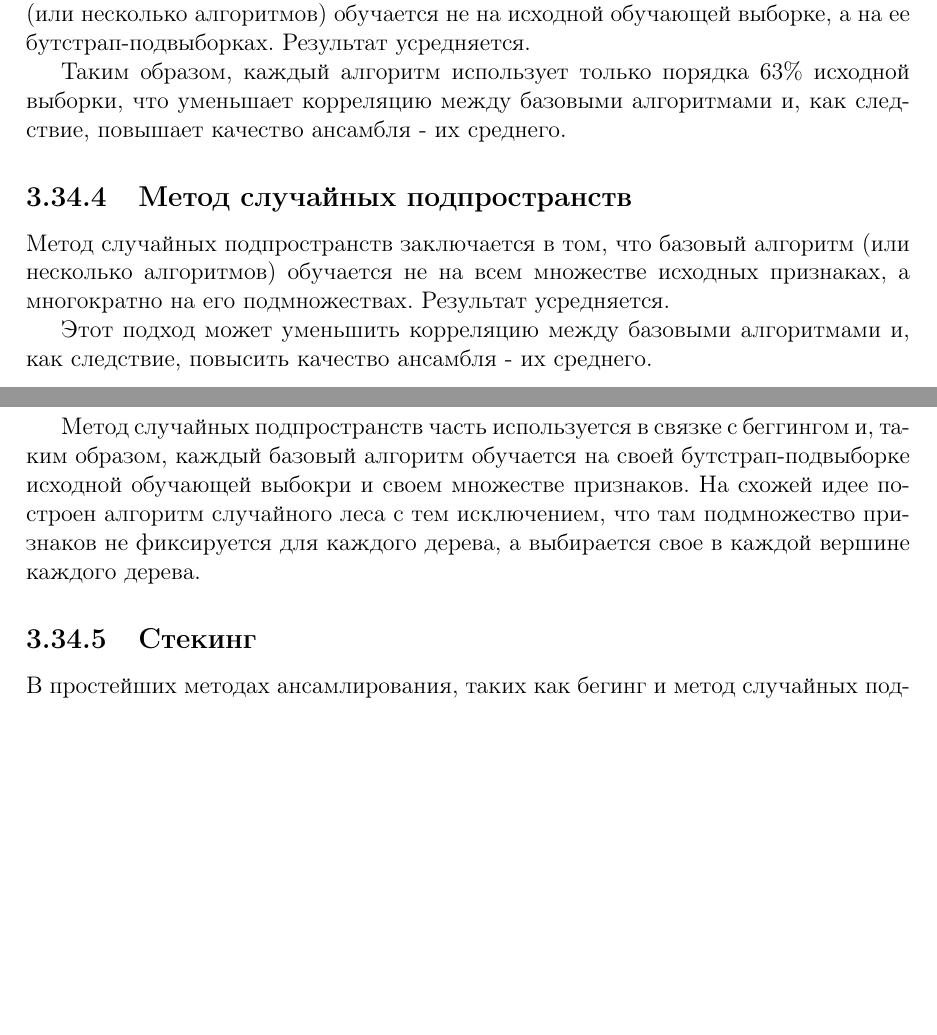
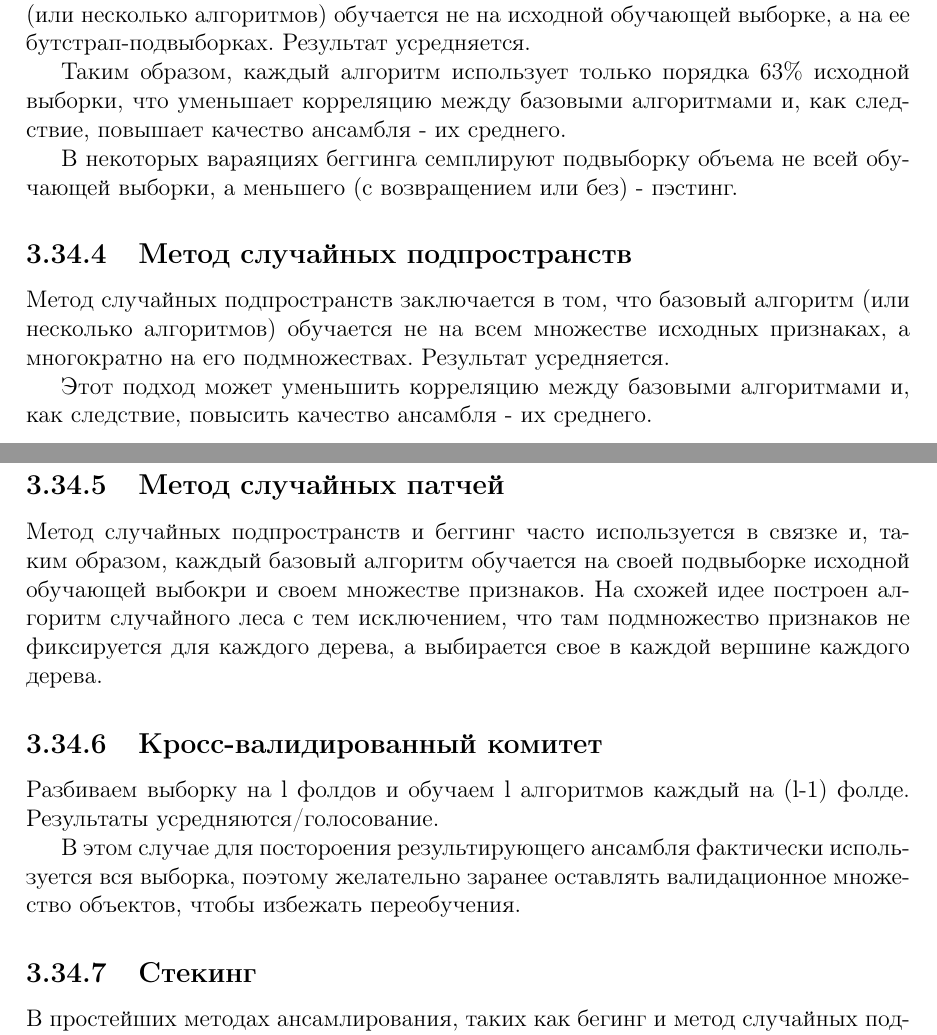
Before and after one commit to sergey-msu/ml-handbook, a LaTeX book (proj/main.tex, which reads proj/chapters/3_general.tex): two parts of pages 31 and 32 of 33, joined at a grey line, cut so that both start at the same text, the shorter picture padded with empty space. Compiled offline with pdfLaTeX.

Commit message:
Add cross-validated commities section etc.

```diff
--- a/proj/chapters/3_general.tex
+++ b/proj/chapters/3_general.tex
@@ -492,13 +492,23 @@ $$
 
 Таким образом, каждый алгоритм использует только порядка 63\% исходной выборки, что уменьшает корреляцию между базовыми алгоритмами и, как следствие, повышает качество ансамбля - их среднего.
 
+В некоторых вараяциях беггинга семплируют подвыборку объема не всей обучающей выборки, а меньшего (с возвращением или без) - пэстинг.
+
 \subsection{Метод случайных подпространств}
 
 Метод случайных подпространств заключается в том, что базовый алгоритм (или несколько алгоритмов) обучается не на всем множестве исходных признаках, а многократно на его подмножествах. Результат усредняется.
 
 Этот подход может уменьшить корреляцию между базовыми алгоритмами и, как следствие, повысить качество ансамбля - их среднего.
 
-Метод случайных подпространств часть используется в связке с беггингом и, таким образом, каждый базовый алгоритм обучается на своей бутстрап-подвыборке исходной обучающей выбокри и своем множестве признаков. На схожей идее построен алгоритм случайного леса с тем исключением, что там подмножество признаков не фиксируется для каждого дерева, а выбирается свое в каждой вершине каждого дерева.
+\subsection{Метод случайных патчей}
+
+Метод случайных подпространств и беггинг часто используется в связке и, таким образом, каждый базовый алгоритм обучается на своей подвыборке исходной обучающей выбокри и своем множестве признаков. На схожей идее построен алгоритм случайного леса с тем исключением, что там подмножество признаков не фиксируется для каждого дерева, а выбирается свое в каждой вершине каждого дерева.
+
+\subsection{Кросс-валидированный комитет}
+
+Разбиваем выборку на l фолдов и обучаем l алгоритмов каждый на (l-1) фолде. Результаты усредняются/голосование.
+
+В этом случае для постороения результирующего ансамбля фактически используется вся выборка, поэтому желательно заранее оставлять валидационное множество объектов, чтобы избежать переобучения.
 
 \subsection{Стекинг}
 
```
Also changed, not shown: out/main.pdf.
